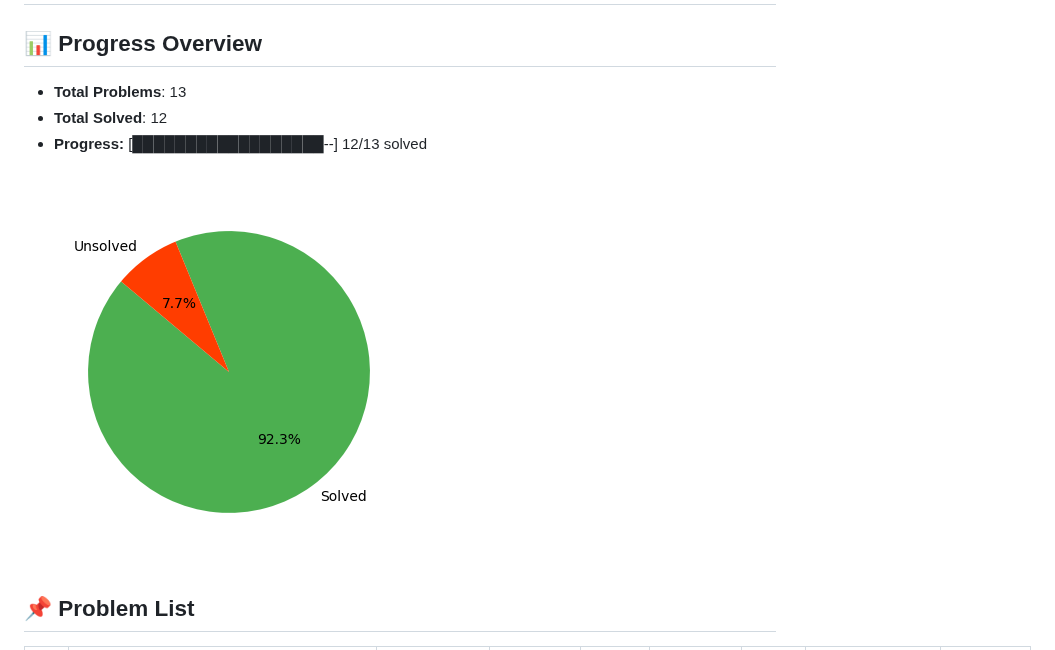
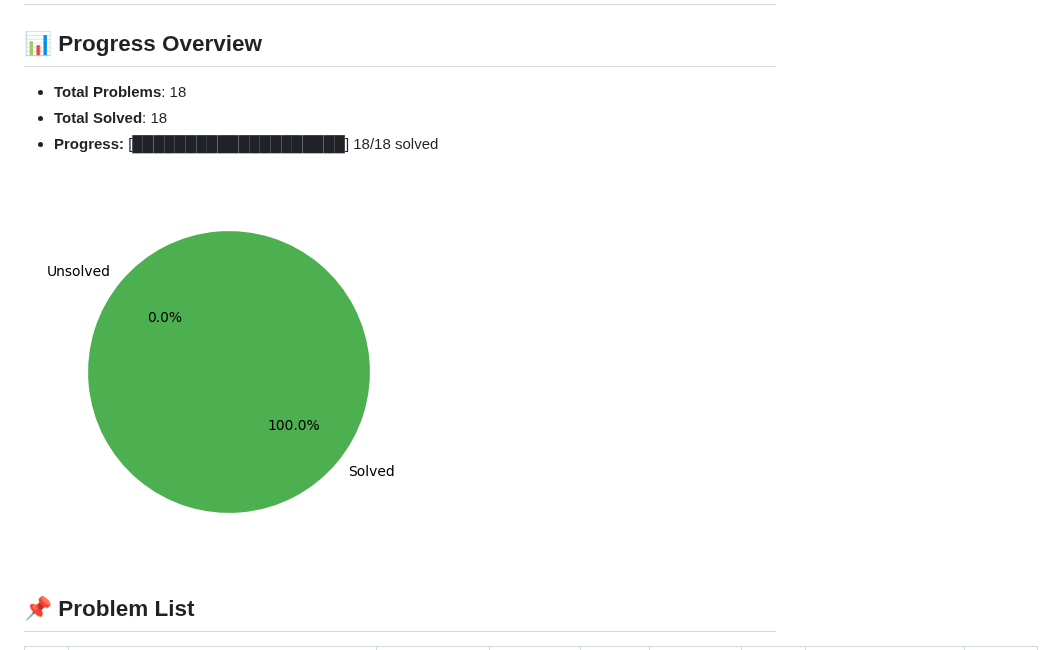
Before and after one commit to heavenstay/leetcode-progress, a Markdown page: README.md, the part around one of its changes. GitHub-like rendering; pictures changed too: progress_chart.png.

Commit message:
Updated README with latest progress

```diff
--- a/README.md
+++ b/README.md
@@ -1,9 +1,9 @@
 # LeetCode Progress Tracker 🚀
 
 ## 📊 Progress Overview
-- **Total Problems**: 13
-- **Total Solved**: 12
-- **Progress:** [██████████████████--] 12/13 solved
+- **Total Problems**: 18
+- **Total Solved**: 18
+- **Progress:** [████████████████████] 18/18 solved
 
 ![Progress Chart](progress_chart.png)
 
```
Also changed, not shown: other parts of README.md (+18 -13 lines).
